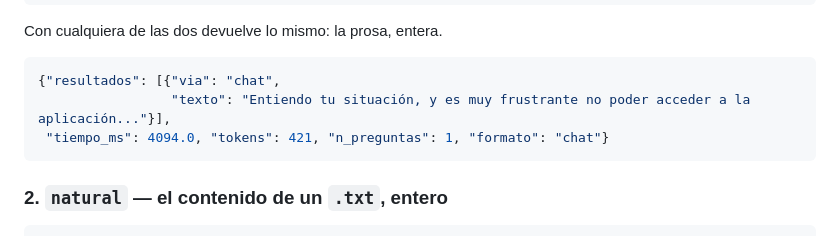
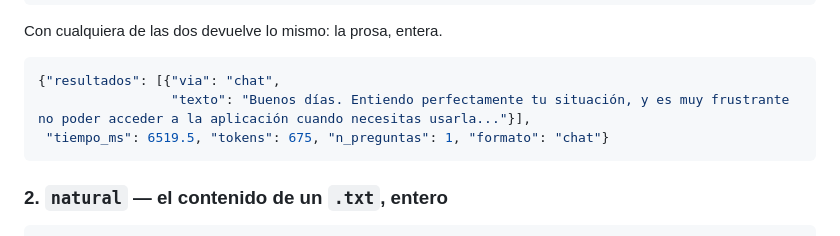
Before and after one commit to JDMoreu/aiom, a Markdown page: docs/API.md, the part around the change. GitHub-like rendering.

````diff
--- a/docs/API.md
+++ b/docs/API.md
@@ -127,8 +127,8 @@ Con cualquiera de las dos devuelve lo mismo: la prosa, entera.
 
 ```json
 {"resultados": [{"via": "chat",
-                 "texto": "Entiendo tu situación, y es muy frustrante no poder acceder a la aplicación..."}],
- "tiempo_ms": 4094.0, "tokens": 421, "n_preguntas": 1, "formato": "chat"}
+                 "texto": "Buenos días. Entiendo perfectamente tu situación, y es muy frustrante no poder acceder a la aplicación cuando necesitas usarla..."}],
+ "tiempo_ms": 6519.5, "tokens": 675, "n_preguntas": 1, "formato": "chat"}
 ```
 
 ### 2. `natural` — el contenido de un `.txt`, entero
````
Also changed, not shown: docs/EJEMPLOS.md (+17 -13 lines).
